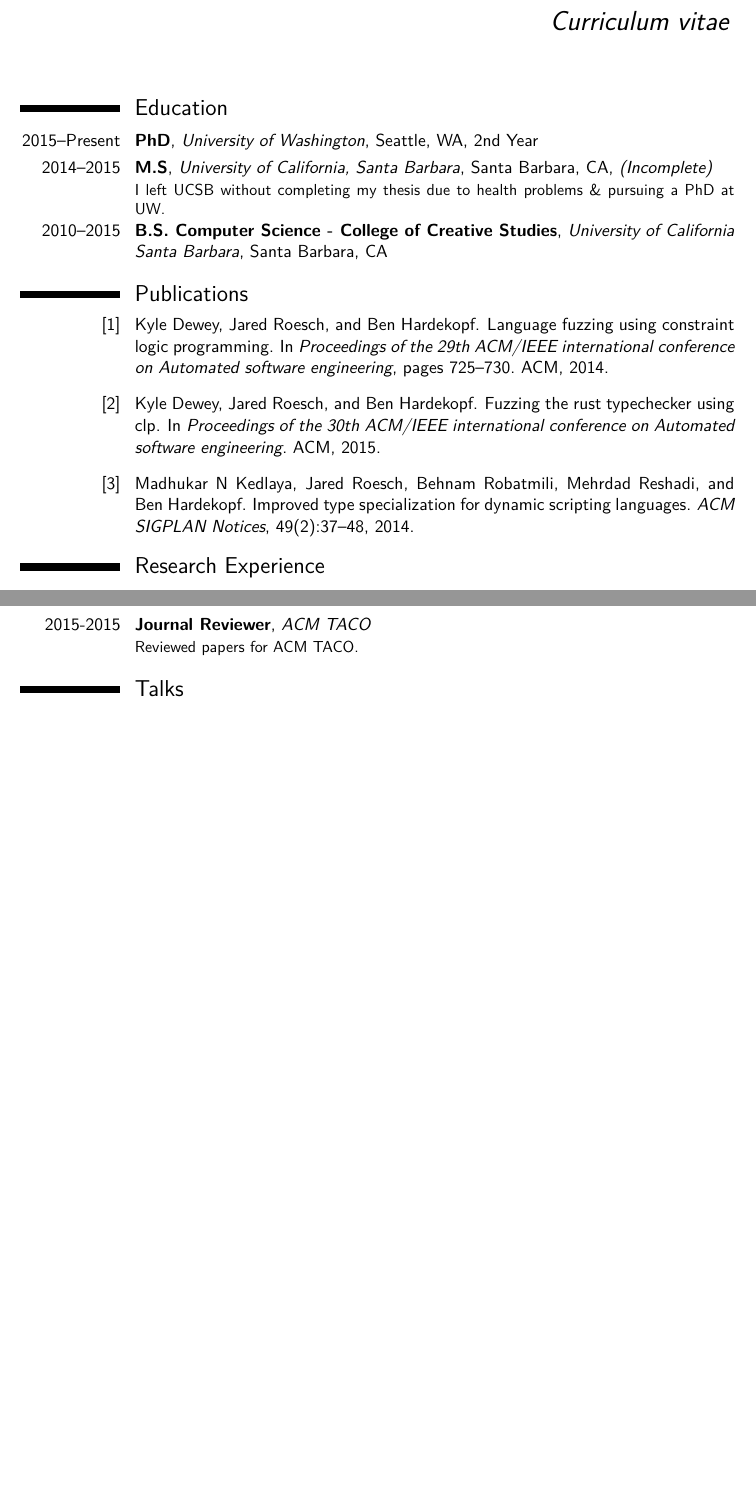
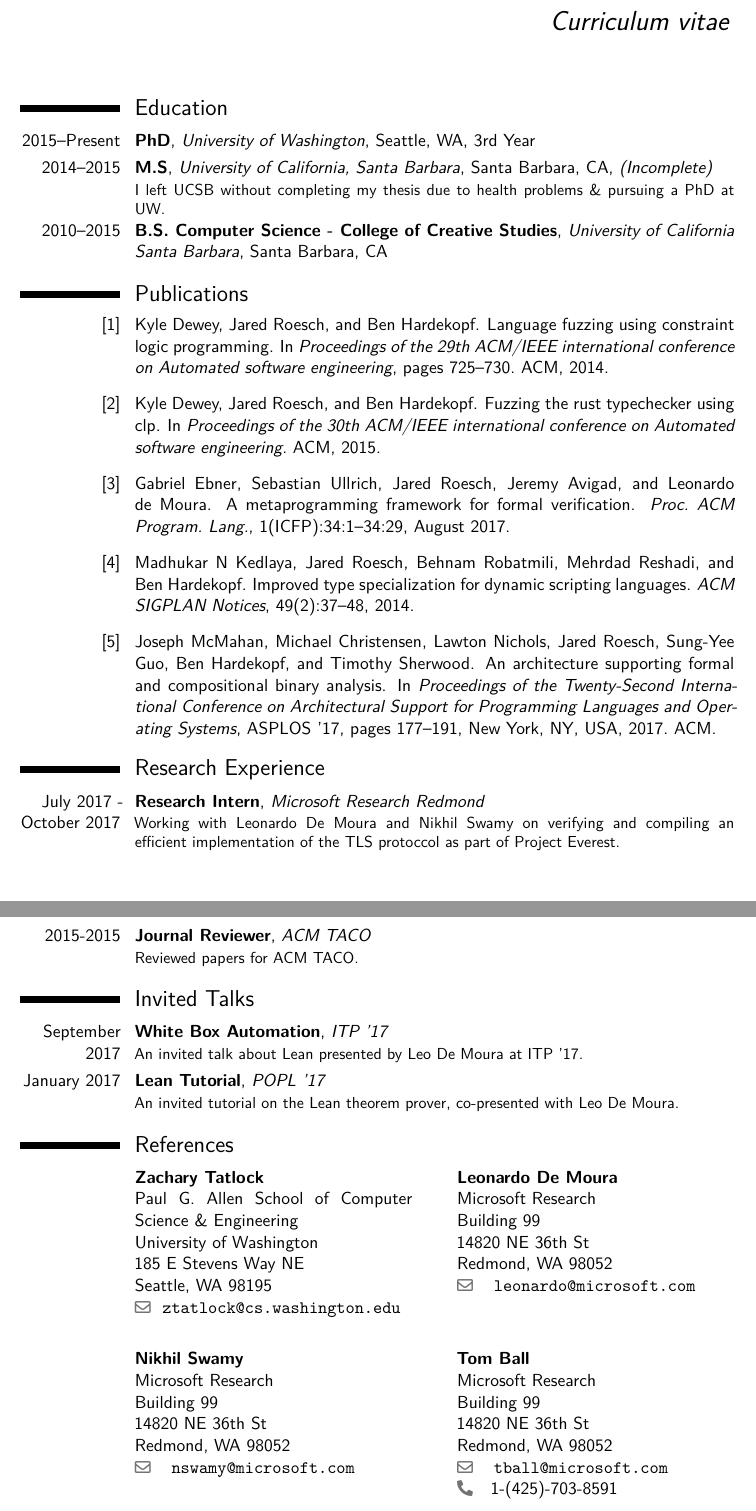
Before and after one commit to jroesch/cv, a LaTeX CV (cv.tex, which reads publications.bib): two parts of pages 1 and 3 of 3, joined at a grey line, cut so that both start at the same text, the shorter picture padded with empty space. Compiled offline with XeLaTeX.

Commit message:
Update CV

```diff
--- a/cv.tex
+++ b/cv.tex
@@ -55,7 +80,7 @@
 \makecvtitle
 
 \section{Education}
-\cventry{2015--Present}{PhD}{University of Washington}{Seattle, WA}{2nd Year}{}
+\cventry{2015--Present}{PhD}{University of Washington}{Seattle, WA}{3rd Year}{}
 \cventry{2014--2015}{M.S}{University of California, Santa Barbara}{Santa Barbara, CA}{\textit{(Incomplete)}}{
   I left UCSB without completing my thesis due to health problems \& pursuing a PhD at UW.}  % arguments 3 to 6 can be left empty
 \cventry{2010--2015}{B.S. Computer Science - College of Creative Studies}{University of California Santa Barbara}{Santa Barbara, CA}{}{}
@@ -74,3 +99,8 @@
 
 \section{Research Experience}
 
+\cventry{July 2017 - October 2017}{Research Intern}{Microsoft Research Redmond}{}{}{
+  Working with Leonardo De Moura and Nikhil Swamy on verifying and compiling
+  an efficient implementation of the TLS protoccol as part of Project Everest.\newline{}}
+
+\cventry{March 2017 - June 2017}{Research Intern}{Microsoft Research Redmond}{}{}{
@@ -137,7 +169,46 @@ support the evolution of a service oriented architecture.\newline{}}
 \subsection{Journals}
 \cventry{2015-2015}{Journal Reviewer}{ACM TACO}{}{}{Reviewed papers for ACM TACO.}
 
-\section{Talks}
+\section{Invited Talks}
+\cventry{September 2017}{White Box Automation}{ITP '17}{}{}{
+  An invited talk about Lean presented by Leo De Moura at ITP '17.
+  % \url{http://itp2017.cic.unb.br/#is}
+}
+
+\cventry{January 2017}{Lean Tutorial}{POPL '17}{}{}{
+  An invited tutorial on the Lean theorem prover, co-presented with Leo De Moura.
+}
+
+\section{References}
+
+\cvdoublecolumn{
+  \cvreference{Zachary Tatlock}
+    {Paul G. Allen School of Computer Science \& Engineering}
+    {University of Washington}
+    {185 E Stevens Way NE}
+    {Seattle, WA 98195}
+    {ztatlock@cs.washington.edu}
+    {}}
+  {\cvreference{Leonardo De Moura}
+    {Microsoft Research}
+    { Building 99 }
+    { 14820 NE 36th St}
+    { Redmond, WA 98052 }
+    { leonardo@microsoft.com }
+    {}}
+  \cvdoublecolumn{\cvreference{Nikhil Swamy}
+    { Microsoft Research }
+    { Building 99 }
+    { 14820 NE 36th St}
+    { Redmond, WA 98052 }
+    { nswamy@microsoft.com }
+    {}}{\cvreference{Tom Ball}
+    { Microsoft Research }
+    { Building 99 }
+    { 14820 NE 36th St}
+    { Redmond, WA 98052 }
+    { tball@microsoft.com }
+    { 1-(425)-703-8591 }}
 
 % \section{Interests}
 % \cvitem{hobby 1}{Description}
--- a/publications.bib
+++ b/publications.bib
@@ -25,3 +25,7 @@
   year={2015},
   organization={ACM}
 }
+
+@inproceedings{zarf,
+ author = {McMahan, Joseph and Christensen, Michael and Nichols, Lawton and Roesch, Jared and Guo, Sung-Yee and Hardekopf, Ben and Sherwood, Timothy},
+ title = {An Architecture Supporting Formal and Compositional Binary Analysis},
@@ -27,0 +37 @@
+ pages = {177--191},
@@ -27,0 +43 @@
+ address = {New York, NY, USA},
@@ -27,0 +49,2 @@
+ title = {A Metaprogramming Framework for Formal Verification},
+ journal = {Proc. ACM Program. Lang.},
@@ -27,0 +57 @@
+ pages = {34:1--34:29},
```
Also changed, not shown: macros.tex (+27 -1 lines), cv.tex (37 more changed lines), publications.bib (30 more changed lines).
